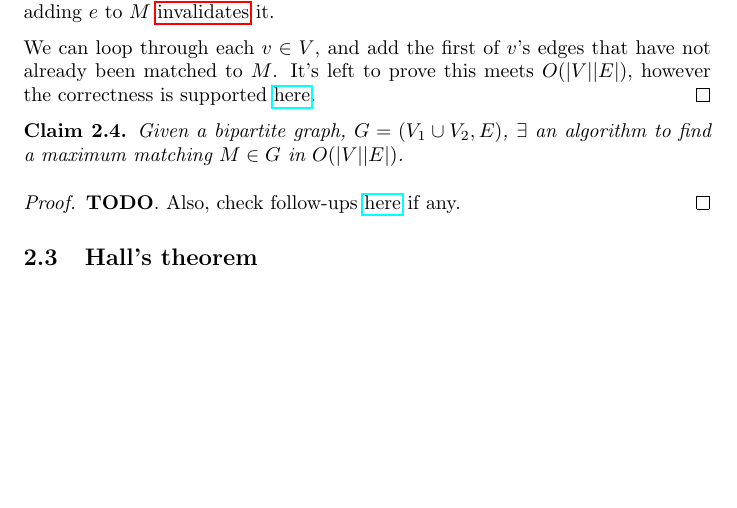
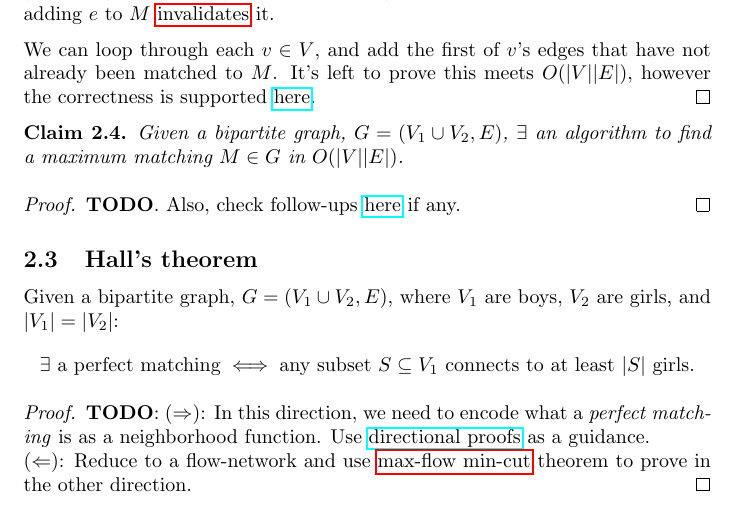
Before and after one commit to c-luu/ga, a LaTeX document (notes.tex): part of page 15 of 15 before the commit and part of page 15 of 16 after it, cut so that both start at the same text, the shorter picture padded with empty space. Compiled offline with pdfLaTeX.

Commit message:
got half of the proof setup correct for Halls thm, come back and fill out the details later

```diff
--- a/notes.tex
+++ b/notes.tex
@@ -639,6 +639,14 @@ to construct a solution.
 \end{proof}
 
 \subsection{Hall's theorem}
+Given a bipartite graph, $G = (V_1 \cup V_2, E)$, where $V_1$ are boys, $V_2$ are girls, and $|V_1|=|V_2|$:
+$$\exists \text{ a perfect matching} \iff \text{any subset } S \subseteq V_1 \text{ connects to at least } |S| \text{ girls.}$$
+
+\begin{proof}
+\textbf{TODO}:
+($\Rightarrow$): In this direction, we need to encode what a \textit{perfect matching} is as a neighborhood function. Use \href{http://www-cs-students.stanford.edu/~csilvers/proof/node4.html}{directional proofs} as a guidance.
+\\($\Leftarrow$): Reduce to a flow-network and use \hyperref[thm:maxflowmincut]{max-flow min-cut} theorem to prove in the other direction.
+\end{proof}
 
 \subsection{Image segmentation}
 
```
